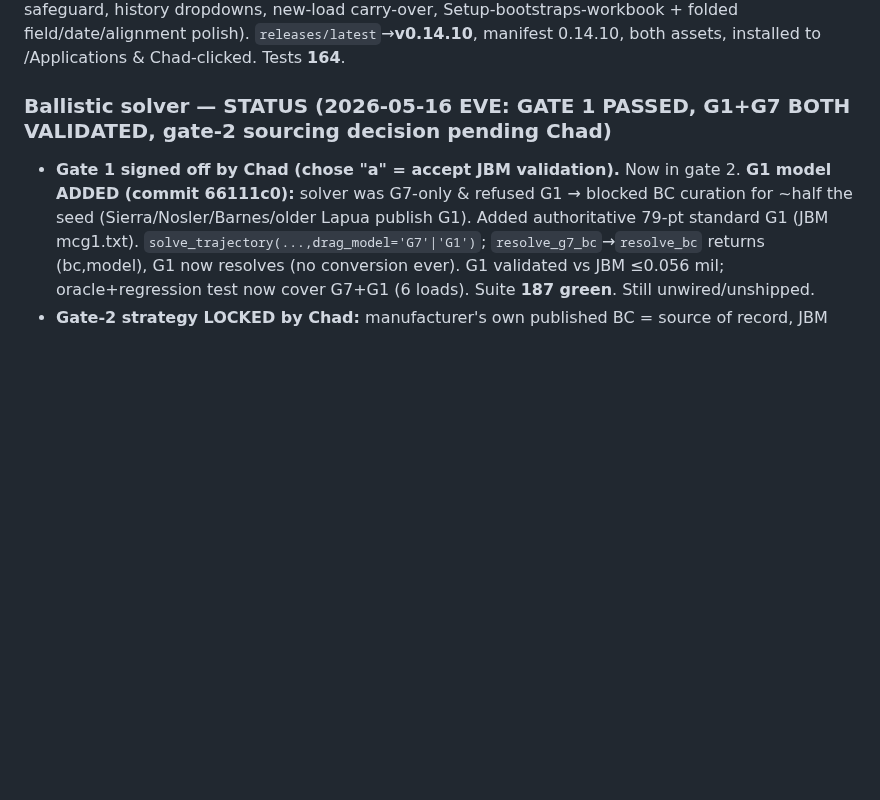
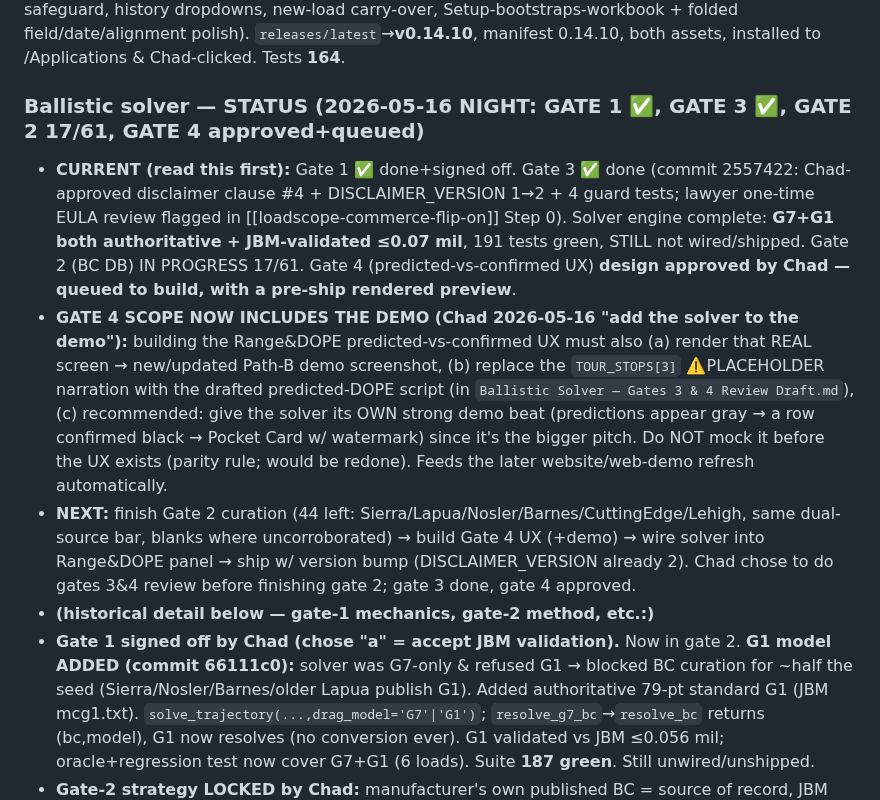
Before and after one commit to chadheidt/coldbore, a Markdown page: Notes for next session.md, the part around the change. Rendered like a GitHub page; blank space fills up the shorter version.

Commit message:
Breadcrumb: gate 3 DONE; gate 4 scope now includes solver-in-demo (Chad ask)
Co-Authored-By: Claude Opus 4.7 (1M context) <noreply@anthropic.com>

```diff
--- a/Notes for next session.md
+++ b/Notes for next session.md
@@ -12,7 +12,11 @@ A handoff note so any future Claude session can pick up where we left off withou
 ### Today shipped: v0.14.2 → v0.14.10 (huge day, all Chad-approved)
 Arc: pre-ship audits & hotfixes (0.14.2–0.14.4) → Path-B image demo, no Excel/no prompts (0.14.5) → demo polish (0.14.6) → unified single-window **shell** (0.14.7 Rifle&Setup panel, 0.14.8 Range&DOPE panel, **0.14.9 shell wired in**) → **0.14.10 Smart Setup** (cascading bullet/primer, locked turret safeguard, history dropdowns, new-load carry-over, Setup-bootstraps-workbook + folded field/date/alignment polish). `releases/latest`→**v0.14.10**, manifest 0.14.10, both assets, installed to /Applications & Chad-clicked. Tests **164**.
 
-### Ballistic solver — STATUS (2026-05-16 EVE: GATE 1 PASSED, G1+G7 BOTH VALIDATED, gate-2 sourcing decision pending Chad)
+### Ballistic solver — STATUS (2026-05-16 NIGHT: GATE 1 ✅, GATE 3 ✅, GATE 2 17/61, GATE 4 approved+queued)
+- **CURRENT (read this first):** Gate 1 ✅ done+signed off. Gate 3 ✅ done (commit 2557422: Chad-approved disclaimer clause #4 + DISCLAIMER_VERSION 1→2 + 4 guard tests; lawyer one-time EULA review flagged in [[loadscope-commerce-flip-on]] Step 0). Solver engine complete: **G7+G1 both authoritative + JBM-validated ≤0.07 mil**, 191 tests green, STILL not wired/shipped. Gate 2 (BC DB) IN PROGRESS 17/61. Gate 4 (predicted-vs-confirmed UX) **design approved by Chad — queued to build, with a pre-ship rendered preview**.
+- **GATE 4 SCOPE NOW INCLUDES THE DEMO (Chad 2026-05-16 "add the solver to the demo"):** building the Range&DOPE predicted-vs-confirmed UX must also (a) render that REAL screen → new/updated Path-B demo screenshot, (b) replace the `TOUR_STOPS[3]` ⚠️PLACEHOLDER narration with the drafted predicted-DOPE script (in `Ballistic Solver — Gates 3 & 4 Review Draft.md`), (c) recommended: give the solver its OWN strong demo beat (predictions appear gray → a row confirmed black → Pocket Card w/ watermark) since it's the bigger pitch. Do NOT mock it before the UX exists (parity rule; would be redone). Feeds the later website/web-demo refresh automatically.
+- **NEXT:** finish Gate 2 curation (44 left: Sierra/Lapua/Nosler/Barnes/CuttingEdge/Lehigh, same dual-source bar, blanks where uncorroborated) → build Gate 4 UX (+demo) → wire solver into Range&DOPE panel → ship w/ version bump (DISCLAIMER_VERSION already 2). Chad chose to do gates 3&4 review before finishing gate 2; gate 3 done, gate 4 approved.
+- **(historical detail below — gate-1 mechanics, gate-2 method, etc.:)**
 - **Gate 1 signed off by Chad (chose "a" = accept JBM validation).** Now in gate 2. **G1 model ADDED (commit 66111c0):** solver was G7-only & refused G1 → blocked BC curation for ~half the seed (Sierra/Nosler/Barnes/older Lapua publish G1). Added authoritative 79-pt standard G1 (JBM mcg1.txt). `solve_trajectory(...,drag_model='G7'|'G1')`; `resolve_g7_bc`→`resolve_bc` returns (bc,model), G1 now resolves (no conversion ever). G1 validated vs JBM ≤0.056 mil; oracle+regression test now cover G7+G1 (6 loads). Suite **187 green**. Still unwired/unshipped.
 - **Gate-2 strategy LOCKED by Chad:** manufacturer's own published BC = source of record, JBM library = independent cross-check, curate the 61 seed now, **blanks where uncorroborated** (solver's `resolve_bc` handles blanks safely). Chad also granted "fetch any URL you need."
 - **Gate-2 IN PROGRESS: 17/61 curated** (Hornady 12 + Berger 5, all DUAL-corroborated w/ provenance; commit pushed). Proven rigorous pipeline (manufacturer value via WebFetch + JBM b_id cross-check per EXACT bullet; populate only if agree ≤0.006 G7, with `bc_src` provenance + Δ). **Hornady: 7 corroborated** (147/168/178 ELD-M, 225 ELD-M, 143/178 ELD-X, 212 ELD-X — all ≤0.002 vs JBM). `bc_database_version` 0→1. Correctly BLANKED: 6.5 140 ELD-M (Hornady site 0.326 vs JBM 0.305 — revised-BC disagreement; needs Chad tiebreak), A-Tip (ambiguous). Old "no-data tripwire" tests replaced by a structural no-fabrication guard (no BC without `bc_src`). Fuzzy auto-match audit proved bulk automation UNSAFE → every value hand-pinned. **Seed-data bugs found (not BC scope, fix before beta): no 6.5 153gr ELD-M (it's A-Tip); 6mm ELD-M is 108gr not 109gr.** Full method + per-maker worklist: `Ballistic Solver — Gate 2 BC Curation Log.md`.
```
